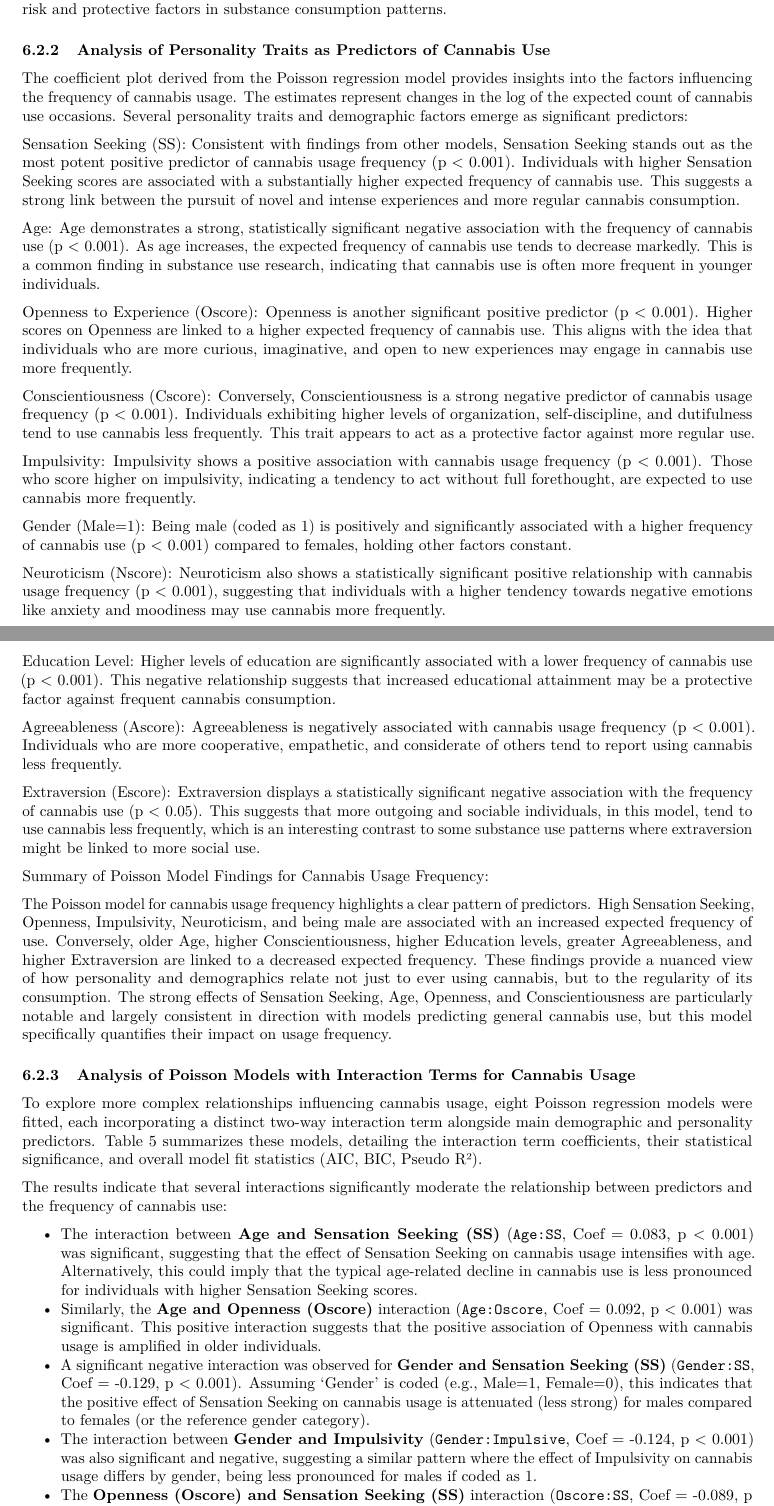
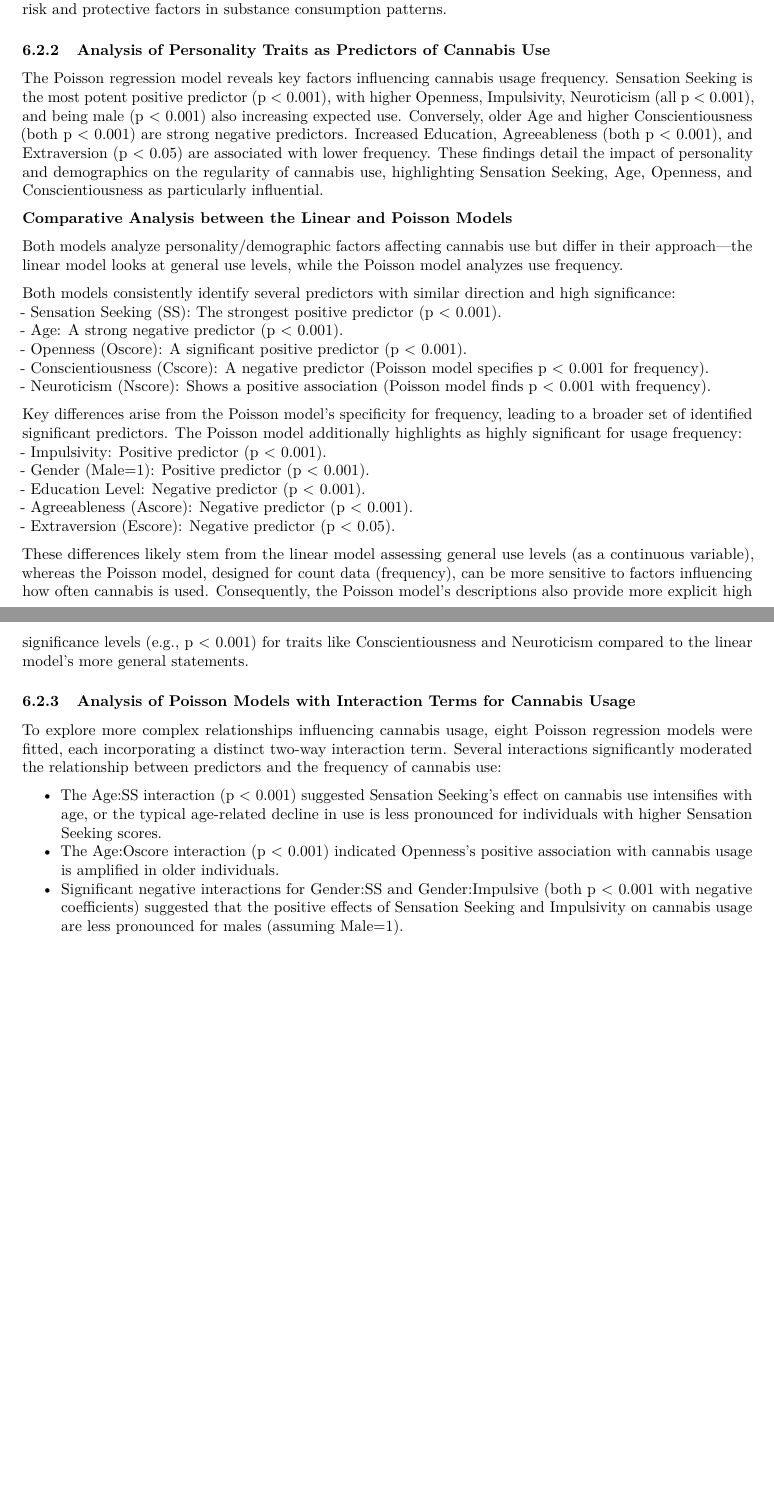
Before and after one commit to Jaffels/Apllied_Machine_Learning_1, an R Markdown document (Drug Consumption.Rmd): two parts of pages 6 and 7 of 13 before the commit and two parts of pages 6 and 7 of 12 after it, joined at a grey line, cut so that both start at the same text, the shorter picture padded with empty space. Rendered offline with R 4.5, knitr and Pandoc, then LaTeX, with nearby package versions; the code chunks are not run, so their results and figures are left out.

Commit message:
Johan is done

````diff
--- a/Drug Consumption.Rmd
+++ b/Drug Consumption.Rmd
@@ -1519,35 +1519,32 @@
 
 ```
 
-The coefficient plot derived from the Poisson regression model provides insights into the factors influencing the frequency of cannabis usage. The estimates represent changes in the log of the expected count of cannabis use occasions. Several personality traits and demographic factors emerge as significant predictors:
-
-Sensation Seeking (SS): Consistent with findings from other models, Sensation Seeking stands out as the most potent positive predictor of cannabis usage frequency (p < 0.001). Individuals with higher Sensation Seeking scores are associated with a substantially higher expected frequency of cannabis use. This suggests a strong link between the pursuit of novel and intense experiences and more regular cannabis consumption.
-
-Age: Age demonstrates a strong, statistically significant negative association with the frequency of cannabis use (p < 0.001). As age increases, the expected frequency of cannabis use tends to decrease markedly. This is a common finding in substance use research, indicating that cannabis use is often more frequent in younger individuals.
-
-Openness to Experience (Oscore): Openness is another significant positive predictor (p < 0.001). Higher scores on Openness are linked to a higher expected frequency of cannabis use. This aligns with the idea that individuals who are more curious, imaginative, and open to new experiences may engage in cannabis use more frequently.
-
-Conscientiousness (Cscore): Conversely, Conscientiousness is a strong negative predictor of cannabis usage frequency (p < 0.001). Individuals exhibiting higher levels of organization, self-discipline, and dutifulness tend to use cannabis less frequently. This trait appears to act as a protective factor against more regular use.
-
-Impulsivity: Impulsivity shows a positive association with cannabis usage frequency (p < 0.001). Those who score higher on impulsivity, indicating a tendency to act without full forethought, are expected to use cannabis more frequently.
-
-Gender (Male=1): Being male (coded as 1) is positively and significantly associated with a higher frequency of cannabis use (p < 0.001) compared to females, holding other factors constant.
-
-Neuroticism (Nscore): Neuroticism also shows a statistically significant positive relationship with cannabis usage frequency (p < 0.001), suggesting that individuals with a higher tendency towards negative emotions like anxiety and moodiness may use cannabis more frequently.
-
-Education Level: Higher levels of education are significantly associated with a lower frequency of cannabis use (p < 0.001). This negative relationship suggests that increased educational attainment may be a protective factor against frequent cannabis consumption.
-
-Agreeableness (Ascore): Agreeableness is negatively associated with cannabis usage frequency (p < 0.001). Individuals who are more cooperative, empathetic, and considerate of others tend to report using cannabis less frequently.
-
-Extraversion (Escore): Extraversion displays a statistically significant negative association with the frequency of cannabis use (p < 0.05). This suggests that more outgoing and sociable individuals, in this model, tend to use cannabis less frequently, which is an interesting contrast to some substance use patterns where extraversion might be linked to more social use.
-
-Summary of Poisson Model Findings for Cannabis Usage Frequency:
-
-The Poisson model for cannabis usage frequency highlights a clear pattern of predictors. High Sensation Seeking, Openness, Impulsivity, Neuroticism, and being male are associated with an increased expected frequency of use. Conversely, older Age, higher Conscientiousness, higher Education levels, greater Agreeableness, and higher Extraversion are linked to a decreased expected frequency. These findings provide a nuanced view of how personality and demographics relate not just to ever using cannabis, but to the regularity of its consumption. The strong effects of Sensation Seeking, Age, Openness, and Conscientiousness are particularly notable and largely consistent in direction with models predicting general cannabis use, but this model specifically quantifies their impact on usage frequency.
+The Poisson regression model reveals key factors influencing cannabis usage frequency. Sensation Seeking is the most potent positive predictor (p < 0.001), with higher Openness, Impulsivity, Neuroticism (all p < 0.001), and being male (p < 0.001) also increasing expected use. Conversely, older Age and higher Conscientiousness (both p < 0.001) are strong negative predictors. Increased Education, Agreeableness (both p < 0.001), and Extraversion (p < 0.05) are associated with lower frequency. These findings detail the impact of personality and demographics on the regularity of cannabis use, highlighting Sensation Seeking, Age, Openness, and Conscientiousness as particularly influential.
+
+**Comparative Analysis between the Linear and Poisson Models**
+
+Both models analyze personality/demographic factors affecting cannabis use but differ in their approach—the linear model looks at general use levels, while the Poisson model analyzes use frequency.
+
+
+Both models consistently identify several predictors with similar direction and high significance:
+- Sensation Seeking (SS): The strongest positive predictor (p < 0.001).
+- Age: A strong negative predictor (p < 0.001).
+- Openness (Oscore): A significant positive predictor (p < 0.001).
+- Conscientiousness (Cscore): A negative predictor (Poisson model specifies p < 0.001 for frequency).
+- Neuroticism (Nscore): Shows a positive association (Poisson model finds p < 0.001 with frequency).
+
+Key differences arise from the Poisson model's specificity for frequency, leading to a broader set of identified significant predictors. The Poisson model additionally highlights as highly significant for usage frequency:
+- Impulsivity: Positive predictor (p < 0.001).
+- Gender (Male=1): Positive predictor (p < 0.001).
+- Education Level: Negative predictor (p < 0.001).
+- Agreeableness (Ascore): Negative predictor (p < 0.001).
+- Extraversion (Escore): Negative predictor (p < 0.05).
+
+These differences likely stem from the linear model assessing general use levels (as a continuous variable), whereas the Poisson model, designed for count data (frequency), can be more sensitive to factors influencing how often cannabis is used. Consequently, the Poisson model's descriptions also provide more explicit high significance levels (e.g., p < 0.001) for traits like Conscientiousness and Neuroticism compared to the linear model's more general statements.
 
 ### Analysis of Poisson Models with Interaction Terms for Cannabis Usage
 
-```{r pois_multi_inter, echo=FALSE, cache=TRUE, results='asis'}
+```{r pois_multi_inter, echo=FALSE, cache=TRUE, results='asis', fig.width=5, fig.height=4}
 # Define the outcome variable
 outcome_variable <- "Cannabis"
 
@@ -1654,11 +1651,8 @@ kable(final_results_table_updated,
   row_spec(0, bold = TRUE)
 ```
 
-To explore more complex relationships influencing cannabis usage, eight Poisson regression models were fitted, each incorporating a distinct two-way interaction term alongside main demographic and personality predictors. Table 5 summarizes these models, detailing the interaction term coefficients, their statistical significance, and overall model fit statistics (AIC, BIC, Pseudo R²).
-
-The results indicate that several interactions significantly moderate the relationship between predictors and the frequency of cannabis use:
-
-* The interaction between **Age and Sensation Seeking (SS)** (`Age:SS`, Coef = 0.083, p < 0.001) was significant, suggesting that the effect of Sensation Seeking on cannabis usage intensifies with age. Alternatively, this could imply that the typical age-related decline in cannabis use is less pronounced for individuals with higher Sensation Seeking scores.
-* Similarly, the **Age and Openness (Oscore)** interaction (`Age:Oscore`, Coef = 0.092, p < 0.001) was significant. This positive interaction suggests that the positive association of Openness with cannabis usage is amplified in older individuals.
-* A significant negative interaction was observed for **Gender and Sensation Seeking (SS)** (`Gender:SS`, Coef = -0.129, p < 0.001). Assuming 'Gender' is coded (e.g., Male=1, Female=0), this indicates that the positive effect of Sensation Seeking on cannabis usage is attenuated (less strong) for males compared to females (or the reference gender category).
-* The interaction between **Gender and Impulsivity** (`Gender:Impulsive`, Coef = -0.124, p < 0.001) was also significant and negative, suggesting a similar pattern where the effect of Impulsivity on cannabis usage differs by gender, being less pronounced for males if coded as 1.
+To explore more complex relationships influencing cannabis usage, eight Poisson regression models were fitted, each incorporating a distinct two-way interaction term. Several interactions significantly moderated the relationship between predictors and the frequency of cannabis use:
+
+- The Age:SS interaction (p < 0.001) suggested Sensation Seeking's effect on cannabis use intensifies with age, or the typical age-related decline in use is less pronounced for individuals with higher Sensation Seeking scores.
+- The Age:Oscore interaction (p < 0.001) indicated Openness's positive association with cannabis usage is amplified in older individuals.
+- Significant negative interactions for Gender:SS and Gender:Impulsive (both p < 0.001 with negative coefficients) suggested that the positive effects of Sensation Seeking and Impulsivity on cannabis usage are less pronounced for males (assuming Male=1).
````
Also changed, not shown: Drug-Consumption.pdf, Drug Consumption.Rmd (29 more changed lines).
